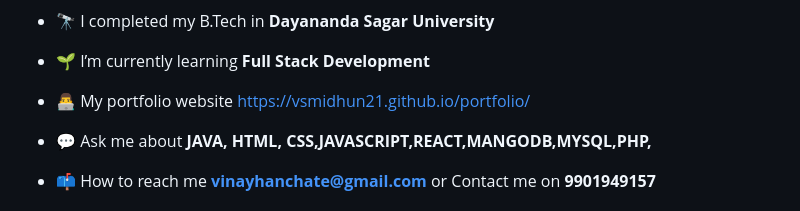
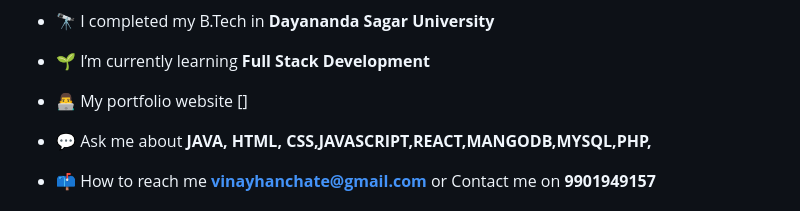
Before and after one commit to VinayHanchate/Weather-App, a Markdown page: README.md, the part around the change. Rendered like a GitHub page.

```diff
--- a/README.md
+++ b/README.md
@@ -7,7 +7,7 @@
 
 - 🌱 I’m currently learning **Full Stack Development**
 
-- 👨‍💻 My portfolio website [https://vsmidhun21.github.io/portfolio/](https://vsmidhun21.github.io/portfolio/)
+- 👨‍💻 My portfolio website []
 
 - 💬 Ask me about **JAVA, HTML, CSS,JAVASCRIPT,REACT,MANGODB,MYSQL,PHP,**
 
```
